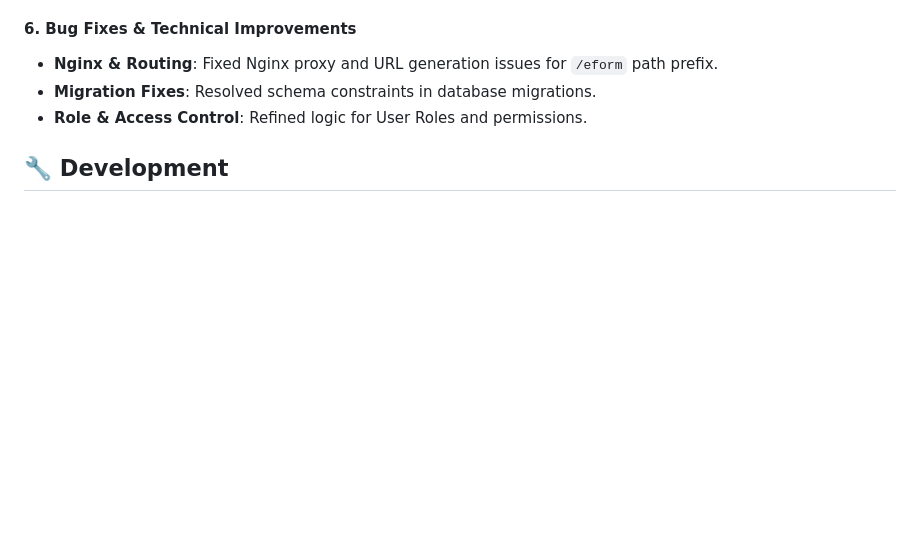
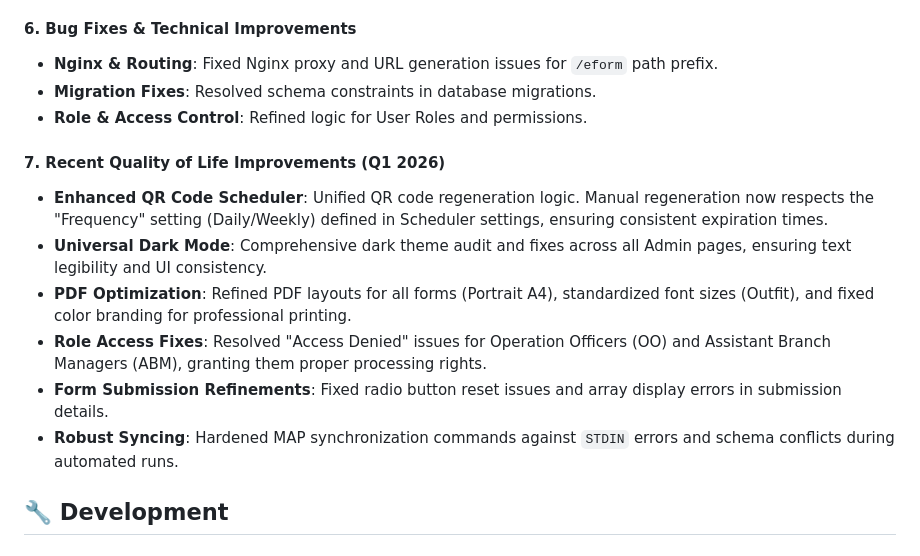
Before and after one commit to mralif93/bmmb_digital_form, a Markdown page: README.md, the part around the change. GitHub-like rendering; blank space fills up the shorter version.

Commit message:
chore: Update README with recent QoL improvements, correct SQLite database path, and configure development settings for debugging.

```diff
--- a/README.md
+++ b/README.md
@@ -229,6 +229,14 @@ Here is a summary of the latest changes and features implemented in the project:
 - **Migration Fixes**: Resolved schema constraints in database migrations.
 - **Role & Access Control**: Refined logic for User Roles and permissions.
 
+#### 7. Recent Quality of Life Improvements (Q1 2026)
+- **Enhanced QR Code Scheduler**: Unified QR code regeneration logic. Manual regeneration now respects the "Frequency" setting (Daily/Weekly) defined in Scheduler settings, ensuring consistent expiration times.
+- **Universal Dark Mode**: Comprehensive dark theme audit and fixes across all Admin pages, ensuring text legibility and UI consistency.
+- **PDF Optimization**: Refined PDF layouts for all forms (Portrait A4), standardized font sizes (Outfit), and fixed color branding for professional printing.
+- **Role Access Fixes**: Resolved "Access Denied" issues for Operation Officers (OO) and Assistant Branch Managers (ABM), granting them proper processing rights.
+- **Form Submission Refinements**: Fixed radio button reset issues and array display errors in submission details.
+- **Robust Syncing**: Hardened MAP synchronization commands against `STDIN` errors and schema conflicts during automated runs.
+
 
 ## 🔧 Development
 
```
